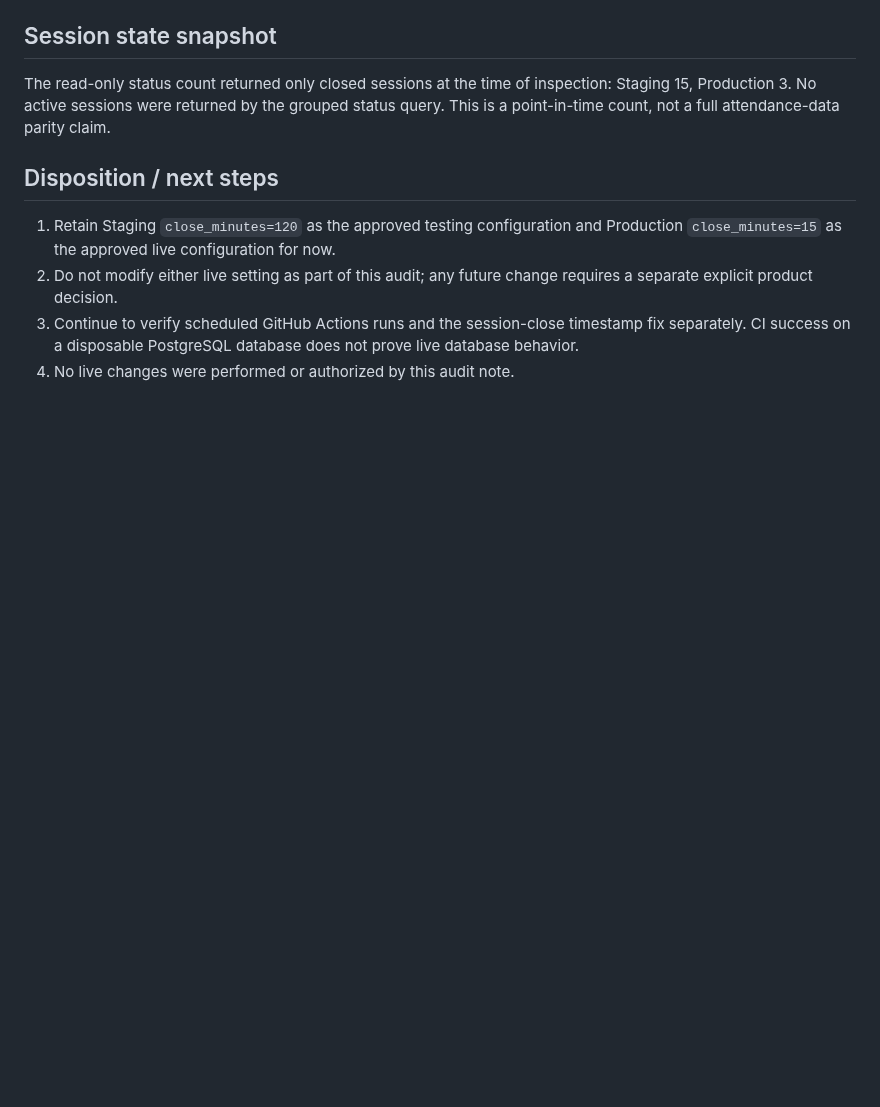
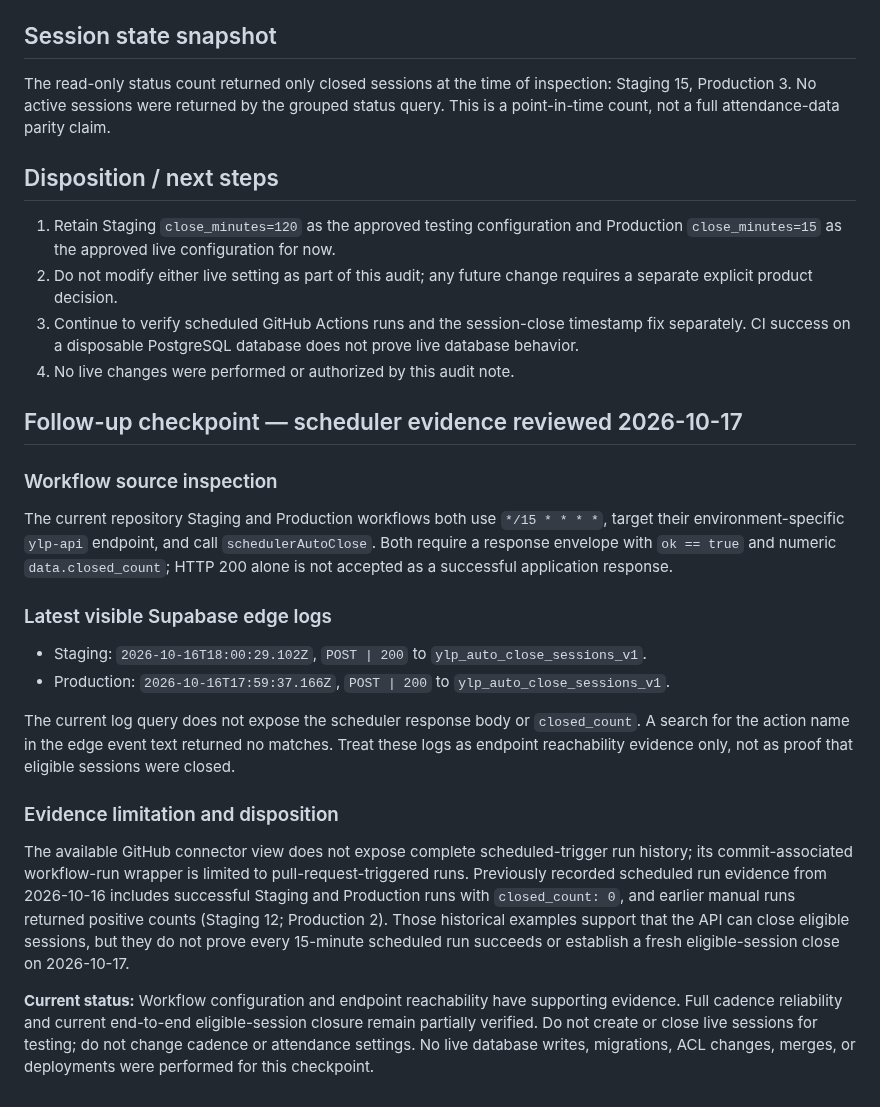
Before and after one commit to enrollment-dot/phoenix-attendance-qr, a Markdown page: docs/attendance-window-scheduler-verification-2026-10-16.md, the part around the change. Rendered like a GitHub page; blank space fills up the shorter version.

Commit message:
docs: add scheduler evidence follow-up checkpoint

```diff
--- a/docs/attendance-window-scheduler-verification-2026-10-16.md
+++ b/docs/attendance-window-scheduler-verification-2026-10-16.md
@@ -39,3 +39,23 @@ The read-only status count returned only closed sessions at the time of inspecti
 2. Do not modify either live setting as part of this audit; any future change requires a separate explicit product decision.
 3. Continue to verify scheduled GitHub Actions runs and the session-close timestamp fix separately. CI success on a disposable PostgreSQL database does not prove live database behavior.
 4. No live changes were performed or authorized by this audit note.
+
+
+## Follow-up checkpoint — scheduler evidence reviewed 2026-10-17
+
+### Workflow source inspection
+
+The current repository Staging and Production workflows both use `*/15 * * * *`, target their environment-specific `ylp-api` endpoint, and call `schedulerAutoClose`. Both require a response envelope with `ok == true` and numeric `data.closed_count`; HTTP 200 alone is not accepted as a successful application response.
+
+### Latest visible Supabase edge logs
+
+- Staging: `2026-10-16T18:00:29.102Z`, `POST | 200` to `ylp_auto_close_sessions_v1`.
+- Production: `2026-10-16T17:59:37.166Z`, `POST | 200` to `ylp_auto_close_sessions_v1`.
+
+The current log query does not expose the scheduler response body or `closed_count`. A search for the action name in the edge event text returned no matches. Treat these logs as endpoint reachability evidence only, not as proof that eligible sessions were closed.
+
+### Evidence limitation and disposition
+
+The available GitHub connector view does not expose complete scheduled-trigger run history; its commit-associated workflow-run wrapper is limited to pull-request-triggered runs. Previously recorded scheduled run evidence from 2026-10-16 includes successful Staging and Production runs with `closed_count: 0`, and earlier manual runs returned positive counts (Staging 12; Production 2). Those historical examples support that the API can close eligible sessions, but they do not prove every 15-minute scheduled run succeeds or establish a fresh eligible-session close on 2026-10-17.
+
+**Current status:** Workflow configuration and endpoint reachability have supporting evidence. Full cadence reliability and current end-to-end eligible-session closure remain partially verified. Do not create or close live sessions for testing; do not change cadence or attendance settings. No live database writes, migrations, ACL changes, merges, or deployments were performed for this checkpoint.
```
